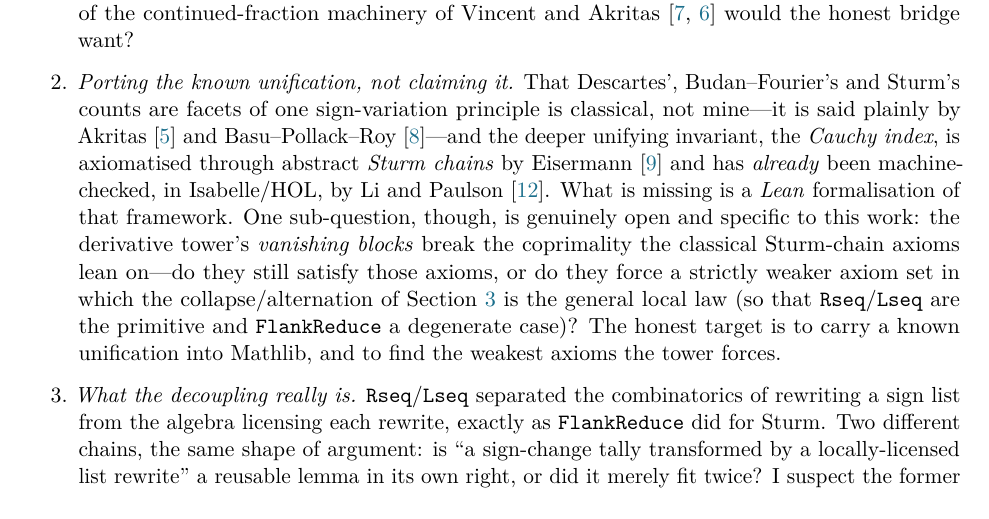
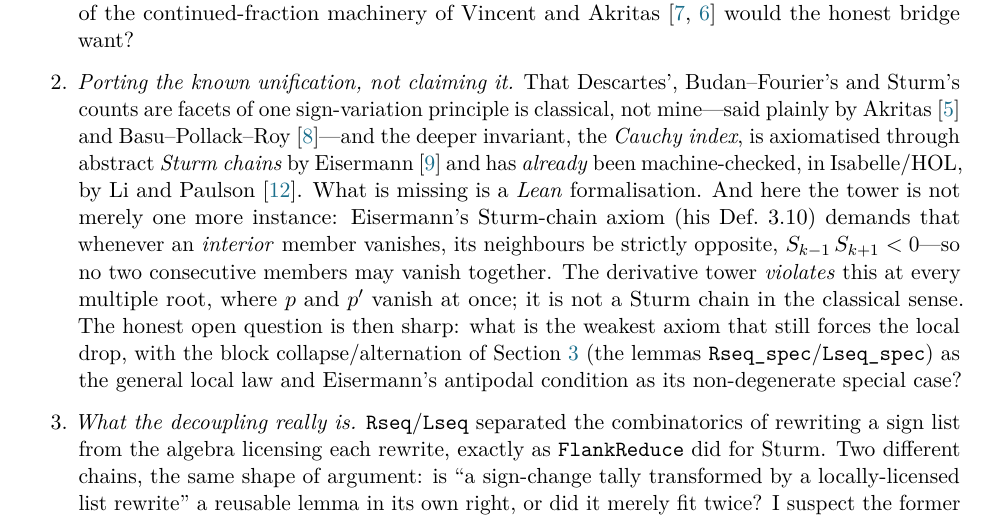
Before and after one commit to karlesmarin/godsil-gutman-lean, a LaTeX paper (budan-fourier-lean.tex): part of page 11 of 13, cut so that both start at the same text. Compiled offline with pdfLaTeX.

Commit message:
Budan-Fourier (EN+ES): sharpen open Q#2 with Eisermann's Def 3.10
Read Eisermann (AMM 2012) via ar5iv. His Sturm-chain axiom (Def 3.10): an
interior vanisher forces strictly-opposite neighbours S_{k-1} S_{k+1} < 0 --
i.e. no two consecutive members vanish. The derivative tower VIOLATES this at
every multiple root (p and p' vanish together), so it is provably not a Sturm
chain in the classical sense. Rewrote Q#2 to state this precisely and pose the
sharp question: the weakest axiom forcing the local drop, with Rseq/Lseq the
general law and Eisermann's antipodal condition the non-degenerate special case.

Co-Authored-By: Claude Opus 4.8 (1M context) <noreply@anthropic.com>

```diff
--- a/budan-fourier-lean.tex
+++ b/budan-fourier-lean.tex
@@ -627,16 +627,18 @@ continued-fraction machinery of Vincent and Akritas~\cite{vincent,collinsakritas
 bridge want?
 
 \item \emph{Porting the known unification, not claiming it.} That Descartes', Budan--Fourier's and
-Sturm's counts are facets of one sign-variation principle is classical, not mine---it is said plainly by
-Akritas~\cite{akritas} and Basu--Pollack--Roy~\cite{bpr}---and the deeper unifying invariant, the
-\emph{Cauchy index}, is axiomatised through abstract \emph{Sturm chains} by Eisermann~\cite{eisermann}
-and has \emph{already} been machine-checked, in Isabelle/HOL, by Li and Paulson~\cite{liCauchy}. What is
-missing is a \emph{Lean} formalisation of that framework. One sub-question, though, is genuinely open and
-specific to this work: the derivative tower's \emph{vanishing blocks} break the coprimality the classical
-Sturm-chain axioms lean on---do they still satisfy those axioms, or do they force a strictly weaker
-axiom set in which the collapse/alternation of Section~\ref{sec:q2} is the general local law (so that
-\lean{Rseq}/\lean{Lseq} are the primitive and \lean{FlankReduce} a degenerate case)? The honest target
-is to carry a known unification into Mathlib, and to find the weakest axioms the tower forces.
+Sturm's counts are facets of one sign-variation principle is classical, not mine---said plainly by
+Akritas~\cite{akritas} and Basu--Pollack--Roy~\cite{bpr}---and the deeper invariant, the \emph{Cauchy
+index}, is axiomatised through abstract \emph{Sturm chains} by Eisermann~\cite{eisermann} and has
+\emph{already} been machine-checked, in Isabelle/HOL, by Li and Paulson~\cite{liCauchy}. What is missing
+is a \emph{Lean} formalisation. And here the tower is not merely one more instance: Eisermann's
+Sturm-chain axiom (his Def.~3.10) demands that whenever an \emph{interior} member vanishes, its
+neighbours be strictly opposite, $S_{k-1}\,S_{k+1}<0$---so no two consecutive members may vanish
+together. The derivative tower \emph{violates} this at every multiple root, where $p$ and $p'$ vanish
+at once; it is not a Sturm chain in the classical sense. The honest open question is then sharp: what is
+the weakest axiom that still forces the local drop, with the block collapse/alternation of
+Section~\ref{sec:q2} (the lemmas \lean{Rseq\_spec}/\lean{Lseq\_spec}) as the general local law and
+Eisermann's antipodal condition as its non-degenerate special case?
 
 \item \emph{What the decoupling really is.} \lean{Rseq}/\lean{Lseq} separated the combinatorics of
 rewriting a sign list from the algebra licensing each rewrite, exactly as \lean{FlankReduce} did for
```
Also changed, not shown: budan-fourier-lean-es.tex (+11 -10 lines), budan-fourier-lean-es.pdf, budan-fourier-lean.pdf.
